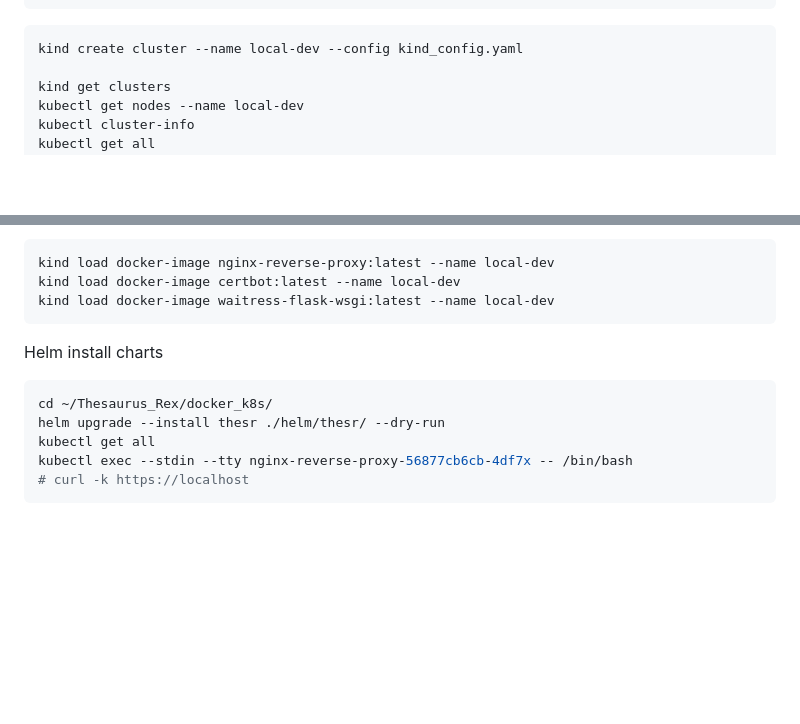
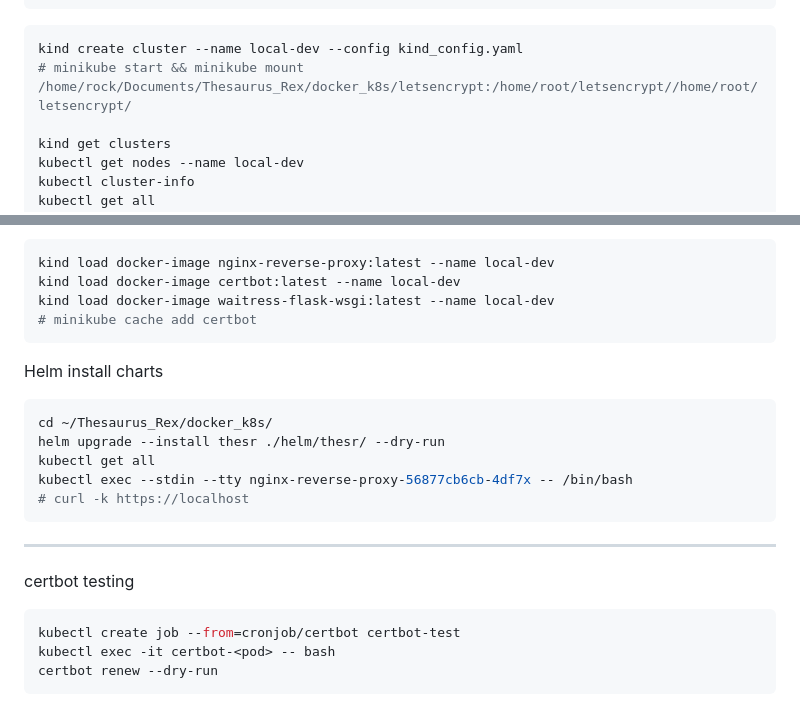
Before and after one commit to treatmesubj/Thesaurus_Rex, a Markdown page: docker_k8s/README.md, 2 parts joined by grey strips. GitHub-like rendering; blank space fills up the shorter version.

````diff
--- a/docker_k8s/README.md
+++ b/docker_k8s/README.md
@@ -151,6 +151,7 @@ nodes:
 
 ```bash
 kind create cluster --name local-dev --config kind_config.yaml
+# minikube start && minikube mount /home/rock/Documents/Thesaurus_Rex/docker_k8s/letsencrypt:/home/root/letsencrypt//home/root/letsencrypt/
 
 kind get clusters
 kubectl get nodes --name local-dev
@@ -184,6 +185,7 @@ Kind load images into cluster local registry
 kind load docker-image nginx-reverse-proxy:latest --name local-dev
 kind load docker-image certbot:latest --name local-dev
 kind load docker-image waitress-flask-wsgi:latest --name local-dev
+# minikube cache add certbot
 ```
 
 Helm install charts
@@ -194,3 +196,11 @@ kubectl get all
 kubectl exec --stdin --tty nginx-reverse-proxy-56877cb6cb-4df7x -- /bin/bash
 # curl -k https://localhost
 ```
+
+---
+certbot testing
+```bash
+kubectl create job --from=cronjob/certbot certbot-test
+kubectl exec -it certbot-<pod> -- bash
+certbot renew --dry-run
+```
````
